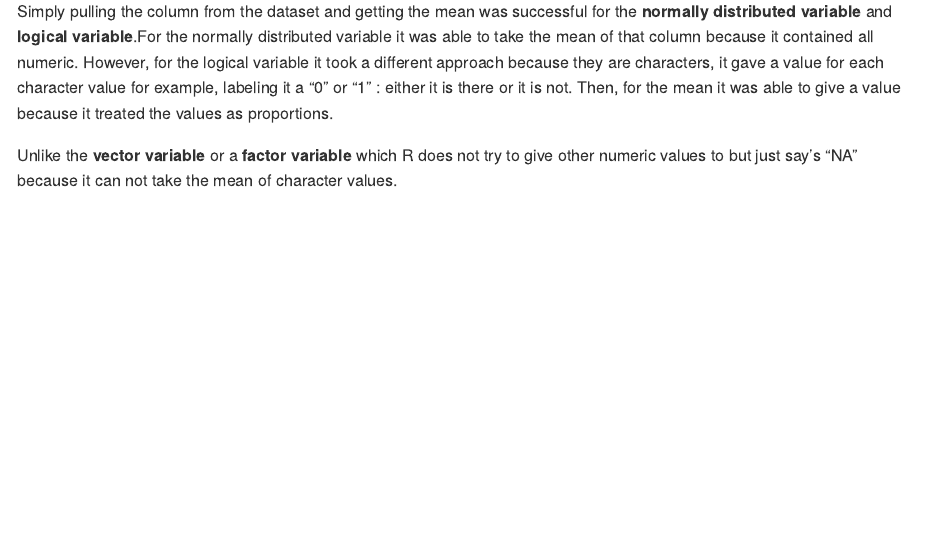
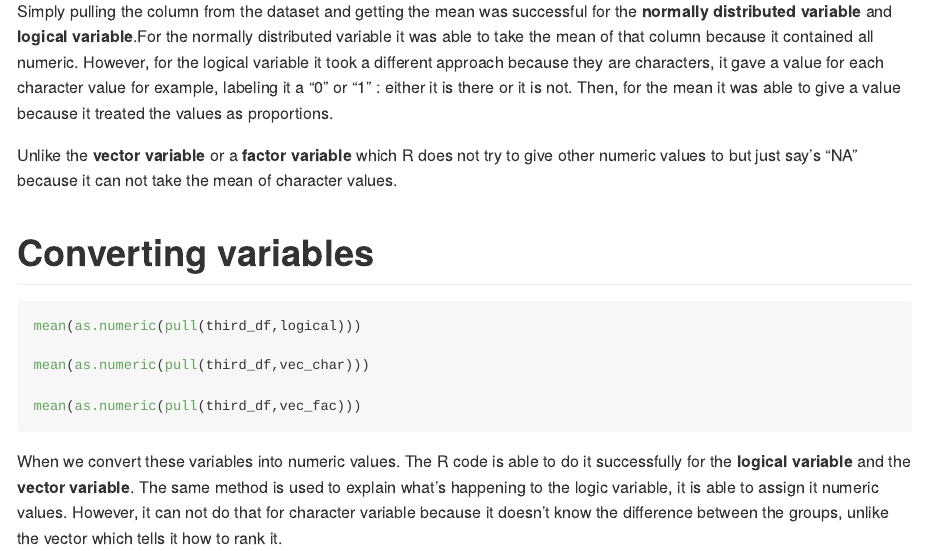
Before and after one commit to hg202/p8105_hw1_hg2596, an R Markdown document (p8105_hw1_hg2596.Rmd): the page in a window 1100 px wide, from 3000 px down. The pictures show the output file p8105_hw1_hg2596.md that the author committed with the source, drawn offline in the style of GitHub.

Commit message:
Finished problem 2 by converting variables into numeric vaules and finding the means. Also explained why some variables were not able to convert.

````diff
--- a/p8105_hw1_hg2596.Rmd
+++ b/p8105_hw1_hg2596.Rmd
@@ -67,3 +67,17 @@ mean(pull(third_df,vec_fac))
 Simply pulling the column from the dataset and getting the mean was successful for the **normally distributed variable** and **logical variable**.For the  normally distributed variable it was able to take the mean of that column because it contained all numeric. However, for the logical variable it took a different approach because they are characters, it gave a value for each character value for example, labeling it a "0" or "1" : either it is there or it is not. Then, for the mean it was able to give a value because it treated the values as proportions.
 
 Unlike the **vector variable** or a **factor variable** which R does not try to give other numeric values to but just say's "NA" because it can not take the mean of character values.
+
+# Converting variables
+
+```{r setup, warning = FALSE, echo = T, results = 'hide'}
+mean(as.numeric(pull(third_df,logical)))
+
+mean(as.numeric(pull(third_df,vec_char)))
+
+mean(as.numeric(pull(third_df,vec_fac)))
+
+```
+
+When we convert these variables into numeric values. The R code is able to do it successfully for the **logical variable** and the **vector variable**. The same method is used to explain what's happening to the logic variable, it is able to assign it numeric values.
+However, it can not do that for character variable because it doesn't know the difference between the groups, unlike the vector which tells it how to rank it.
````
Also changed, not shown: p8105_hw1_hg2596.md.
